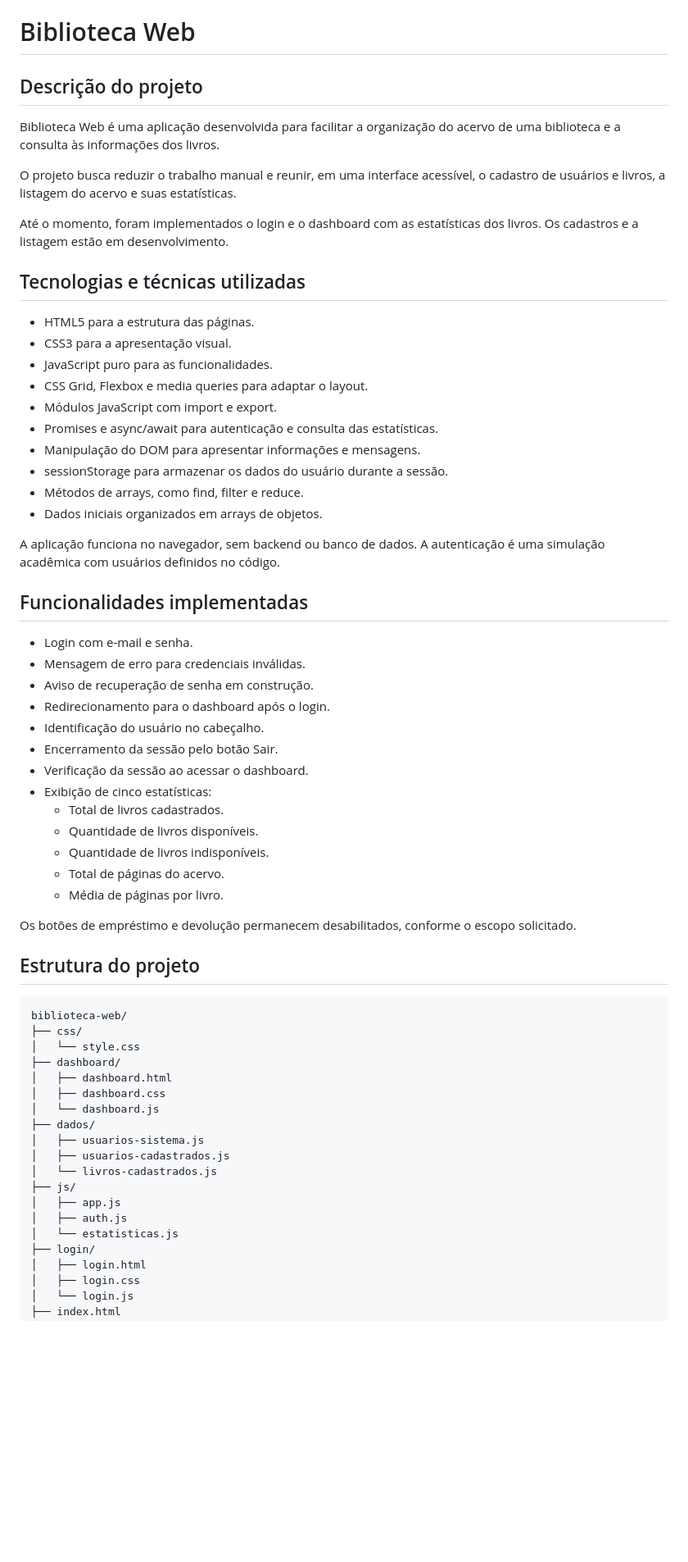
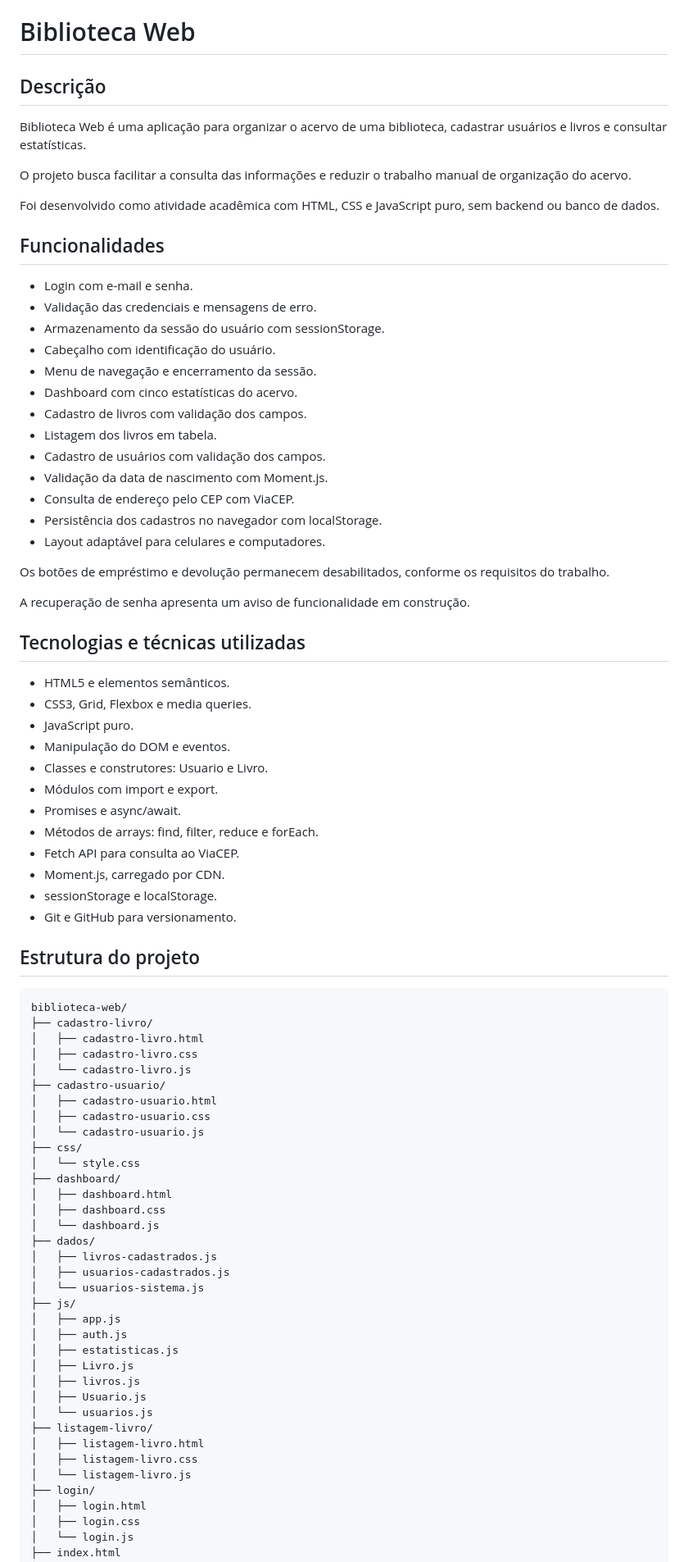
Before and after one commit to MickaMachado/biblioteca-web, a Markdown page: readme.md, the part around one of its changes. Shown at 82% size. GitHub-like rendering; blank space fills up the shorter version.

Commit message:
Atualiza README com funcionalidades e instruções de execução

````diff
--- a/readme.md
+++ b/readme.md
@@ -1,50 +1,62 @@
 # Biblioteca Web
 
-## Descrição do projeto
+## Descrição
 
-Biblioteca Web é uma aplicação desenvolvida para facilitar a organização do acervo de uma biblioteca e a consulta às informações dos livros.
+Biblioteca Web é uma aplicação para organizar o acervo de uma biblioteca, cadastrar usuários e livros e consultar estatísticas.
 
-O projeto busca reduzir o trabalho manual e reunir, em uma interface acessível, o cadastro de usuários e livros, a listagem do acervo e suas estatísticas.
+O projeto busca facilitar a consulta das informações e reduzir o trabalho manual de organização do acervo.
 
-Até o momento, foram implementados o login e o dashboard com as estatísticas dos livros. Os cadastros e a listagem estão em desenvolvimento.
+Foi desenvolvido como atividade acadêmica com HTML, CSS e JavaScript puro, sem backend ou banco de dados.
+
+## Funcionalidades
+
+- Login com e-mail e senha.
+- Validação das credenciais e mensagens de erro.
+- Armazenamento da sessão do usuário com sessionStorage.
+- Cabeçalho com identificação do usuário.
+- Menu de navegação e encerramento da sessão.
+- Dashboard com cinco estatísticas do acervo.
+- Cadastro de livros com validação dos campos.
+- Listagem dos livros em tabela.
+- Cadastro de usuários com validação dos campos.
+- Validação da data de nascimento com Moment.js.
+- Consulta de endereço pelo CEP com ViaCEP.
+- Persistência dos cadastros no navegador com localStorage.
+- Layout adaptável para celulares e computadores.
+
+Os botões de empréstimo e devolução permanecem desabilitados,
+conforme os requisitos do trabalho.
+
+A recuperação de senha apresenta um aviso de funcionalidade
+em construção.
 
 ## Tecnologias e técnicas utilizadas
 
-- HTML5 para a estrutura das páginas.
-- CSS3 para a apresentação visual.
-- JavaScript puro para as funcionalidades.
-- CSS Grid, Flexbox e media queries para adaptar o layout.
-- Módulos JavaScript com import e export.
-- Promises e async/await para autenticação e consulta das estatísticas.
-- Manipulação do DOM para apresentar informações e mensagens.
-- sessionStorage para armazenar os dados do usuário durante a sessão.
-- Métodos de arrays, como find, filter e reduce.
-- Dados iniciais organizados em arrays de objetos.
-
-A aplicação funciona no navegador, sem backend ou banco de dados. A autenticação é uma simulação acadêmica com usuários definidos no código.
-
-## Funcionalidades implementadas
-
-- Login com e-mail e senha.
-- Mensagem de erro para credenciais inválidas.
-- Aviso de recuperação de senha em construção.
-- Redirecionamento para o dashboard após o login.
-- Identificação do usuário no cabeçalho.
-- Encerramento da sessão pelo botão Sair.
-- Verificação da sessão ao acessar o dashboard.
-- Exibição de cinco estatísticas:
-  - Total de livros cadastrados.
-  - Quantidade de livros disponíveis.
-  - Quantidade de livros indisponíveis.
-  - Total de páginas do acervo.
-  - Média de páginas por livro.
-
-Os botões de empréstimo e devolução permanecem desabilitados, conforme o escopo solicitado.
+- HTML5 e elementos semânticos.
+- CSS3, Grid, Flexbox e media queries.
+- JavaScript puro.
+- Manipulação do DOM e eventos.
+- Classes e construtores: Usuario e Livro.
+- Módulos com import e export.
+- Promises e async/await.
+- Métodos de arrays: find, filter, reduce e forEach.
+- Fetch API para consulta ao ViaCEP.
+- Moment.js, carregado por CDN.
+- sessionStorage e localStorage.
+- Git e GitHub para versionamento.
 
 ## Estrutura do projeto
 
 ```text
 biblioteca-web/
+├── cadastro-livro/
+│   ├── cadastro-livro.html
+│   ├── cadastro-livro.css
+│   └── cadastro-livro.js
+├── cadastro-usuario/
+│   ├── cadastro-usuario.html
+│   ├── cadastro-usuario.css
+│   └── cadastro-usuario.js
 ├── css/
 │   └── style.css
 ├── dashboard/
@@ -52,13 +64,21 @@ biblioteca-web/
 │   ├── dashboard.css
 │   └── dashboard.js
 ├── dados/
-│   ├── usuarios-sistema.js
+│   ├── livros-cadastrados.js
 │   ├── usuarios-cadastrados.js
-│   └── livros-cadastrados.js
+│   └── usuarios-sistema.js
 ├── js/
 │   ├── app.js
 │   ├── auth.js
-│   └── estatisticas.js
+│   ├── estatisticas.js
+│   ├── Livro.js
+│   ├── livros.js
+│   ├── Usuario.js
+│   └── usuarios.js
+├── listagem-livro/
+│   ├── listagem-livro.html
+│   ├── listagem-livro.css
+│   └── listagem-livro.js
 ├── login/
 │   ├── login.html
 │   ├── login.css
````
Also changed, not shown: other parts of readme.md (+40 -16 lines).
